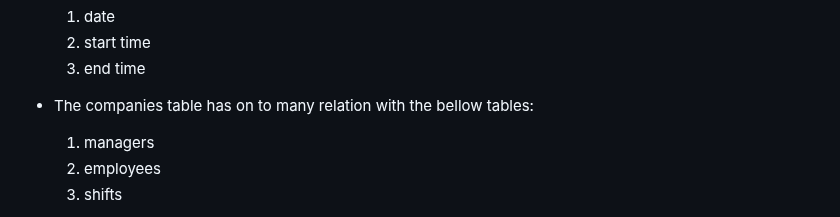
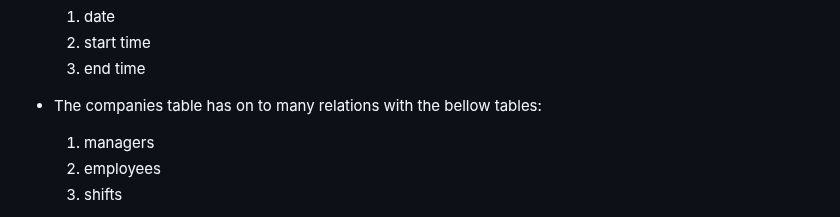
Before and after one commit to HoomanMinoosepehr/work_shift, a Markdown page: readme.md, the part around the change. Rendered like a GitHub page.

```diff
--- a/readme.md
+++ b/readme.md
@@ -58,7 +58,7 @@ Every user has access to this page, where they can view and edit their personal
     2) start time
     3) end time
 
-- The companies table has on to many relation with the bellow tables:
+- The companies table has on to many relations with the bellow tables:
     1) managers
     2) employees
     3) shifts
```
